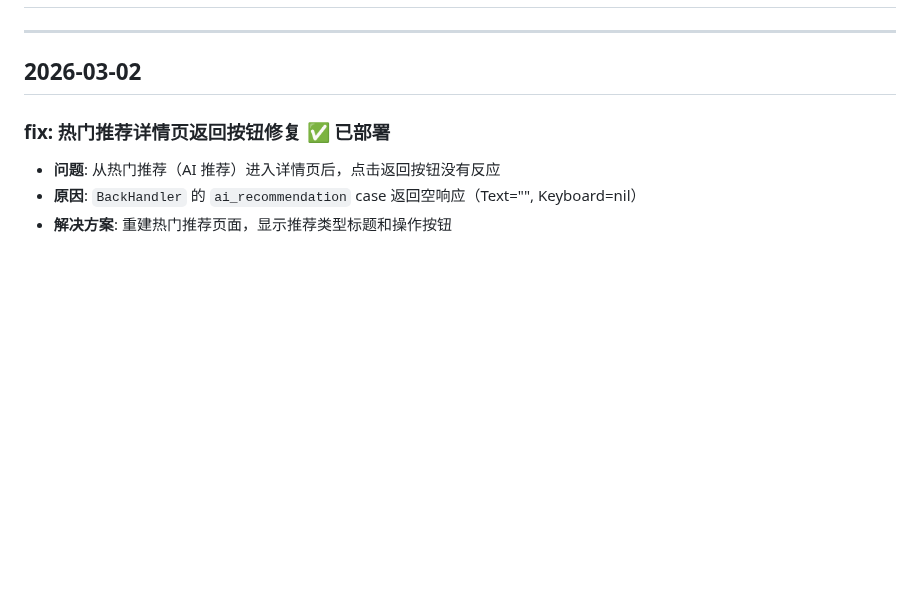
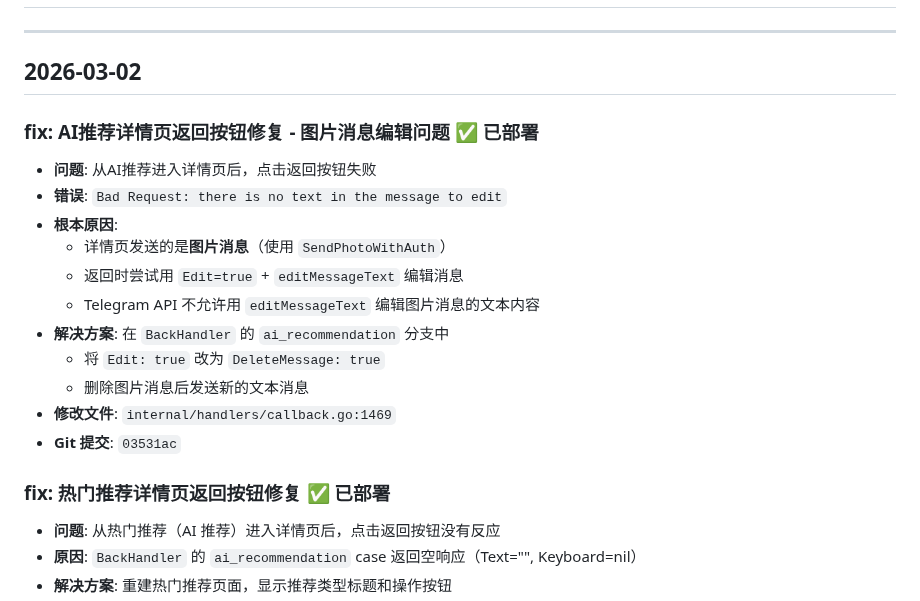
Before and after one commit to xzb177/YiMao, a Markdown page: ai.md, the part around the change. Drawn GitHub-style; blank space fills up the shorter version.

Commit message:
docs: 记录AI推荐返回按钮图片消息修复

```diff
--- a/ai.md
+++ b/ai.md
@@ -3,6 +3,19 @@
 ---
 
 ## 2026-03-02
+
+### fix: AI推荐详情页返回按钮修复 - 图片消息编辑问题 ✅ 已部署
+- **问题**: 从AI推荐进入详情页后，点击返回按钮失败
+- **错误**: `Bad Request: there is no text in the message to edit`
+- **根本原因**:
+  - 详情页发送的是**图片消息**（使用 `SendPhotoWithAuth`）
+  - 返回时尝试用 `Edit=true` + `editMessageText` 编辑消息
+  - Telegram API 不允许用 `editMessageText` 编辑图片消息的文本内容
+- **解决方案**: 在 `BackHandler` 的 `ai_recommendation` 分支中
+  - 将 `Edit: true` 改为 `DeleteMessage: true`
+  - 删除图片消息后发送新的文本消息
+- **修改文件**: `internal/handlers/callback.go:1469`
+- **Git 提交**: `03531ac`
 
 ### fix: 热门推荐详情页返回按钮修复 ✅ 已部署
 - **问题**: 从热门推荐（AI 推荐）进入详情页后，点击返回按钮没有反应
```
